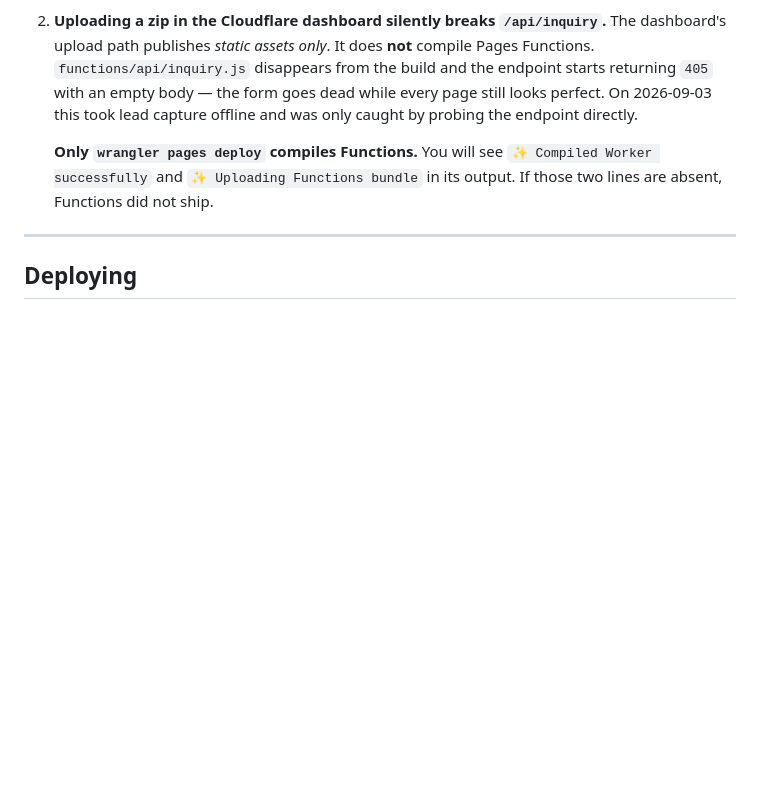
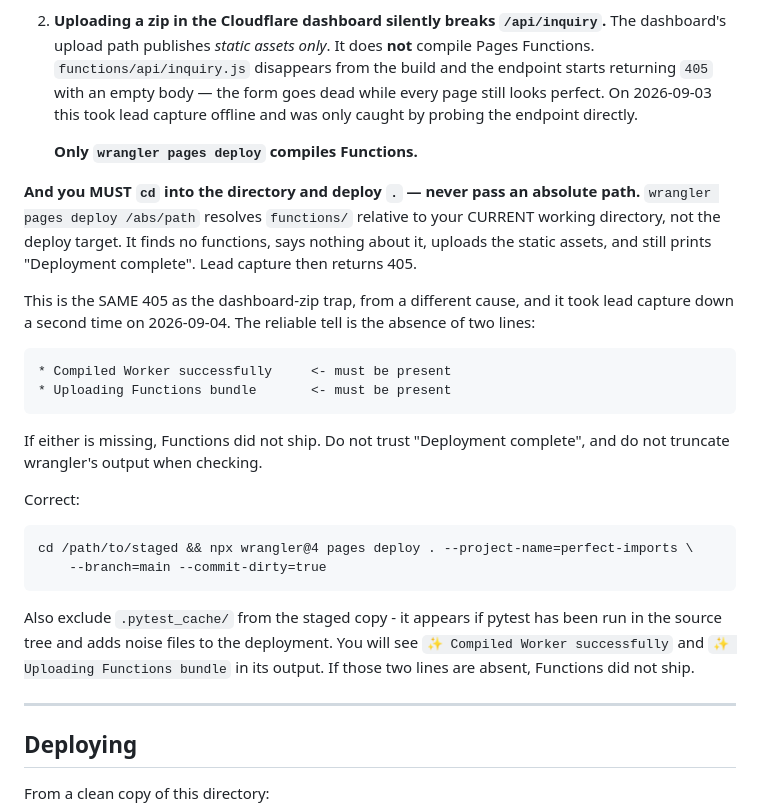
Before and after one commit to XavierLevenfiche/perfect-imports-site, a Markdown page: DEPLOY.md, the part around the change. Rendered like a GitHub page; blank space fills up the shorter version.

Commit message:
DEPLOY.md: wrangler skips Functions when handed an absolute path
Second time this 405 has taken lead capture down. The first was the dashboard zip upload.
This one is different: wrangler pages deploy /abs/path resolves functions/ relative to the
CURRENT working directory rather than the deploy target, so it ships static assets only,
says nothing, and still prints Deployment complete.

The reliable tell is the absence of Compiled Worker successfully and Uploading Functions
bundle in the output - which I missed because I had piped wrangler through tail.

Documented with the correct cd-and-deploy-dot form, and to exclude .pytest_cache.

Co-Authored-By: Claude Opus 5 <noreply@anthropic.com>

```diff
--- a/DEPLOY.md
+++ b/DEPLOY.md
@@ -34,7 +34,30 @@ Two consequences, both of which have already bitten:
    looks perfect. On 2026-09-03 this took lead capture offline and was only caught by
    probing the endpoint directly.
 
-   **Only `wrangler pages deploy` compiles Functions.** You will see
+   **Only `wrangler pages deploy` compiles Functions.**
+
+**And you MUST `cd` into the directory and deploy `.` — never pass an absolute path.**
+`wrangler pages deploy /abs/path` resolves `functions/` relative to your CURRENT working
+directory, not the deploy target. It finds no functions, says nothing about it, uploads
+the static assets, and still prints "Deployment complete". Lead capture then returns 405.
+
+This is the SAME 405 as the dashboard-zip trap, from a different cause, and it took lead
+capture down a second time on 2026-09-04. The reliable tell is the absence of two lines:
+
+    * Compiled Worker successfully     <- must be present
+    * Uploading Functions bundle       <- must be present
+
+If either is missing, Functions did not ship. Do not trust "Deployment complete", and do
+not truncate wrangler's output when checking.
+
+Correct:
+
+    cd /path/to/staged && npx wrangler@4 pages deploy . --project-name=perfect-imports \
+        --branch=main --commit-dirty=true
+
+Also exclude `.pytest_cache/` from the staged copy - it appears if pytest has been run in
+the source tree and adds noise files to the deployment.
+ You will see
    `✨ Compiled Worker successfully` and `✨ Uploading Functions bundle` in its output.
    If those two lines are absent, Functions did not ship.
 
```
